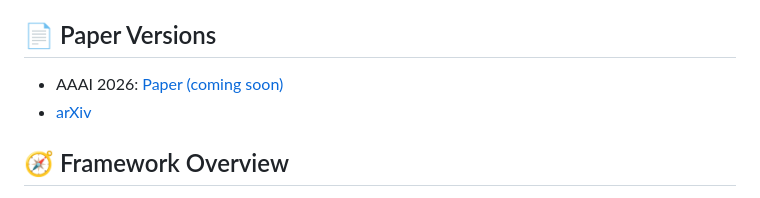
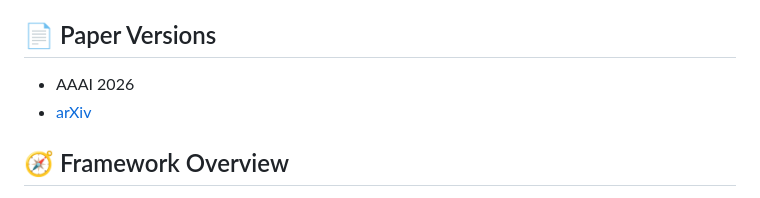
Before and after one commit to YXNTU/EHRStruct, a Markdown page: README.md, the part around the change. Rendered like a GitHub page.

```diff
--- a/README.md
+++ b/README.md
@@ -11,7 +11,7 @@ It defines 11 clinically grounded tasks across 6 categories, provides 2,200 stan
 
 ## 📄 Paper Versions
 
-- AAAI 2026: [Paper (coming soon)]()
+- AAAI 2026
 - [arXiv](https://arxiv.org/abs/2511.08206)
 
 
```
